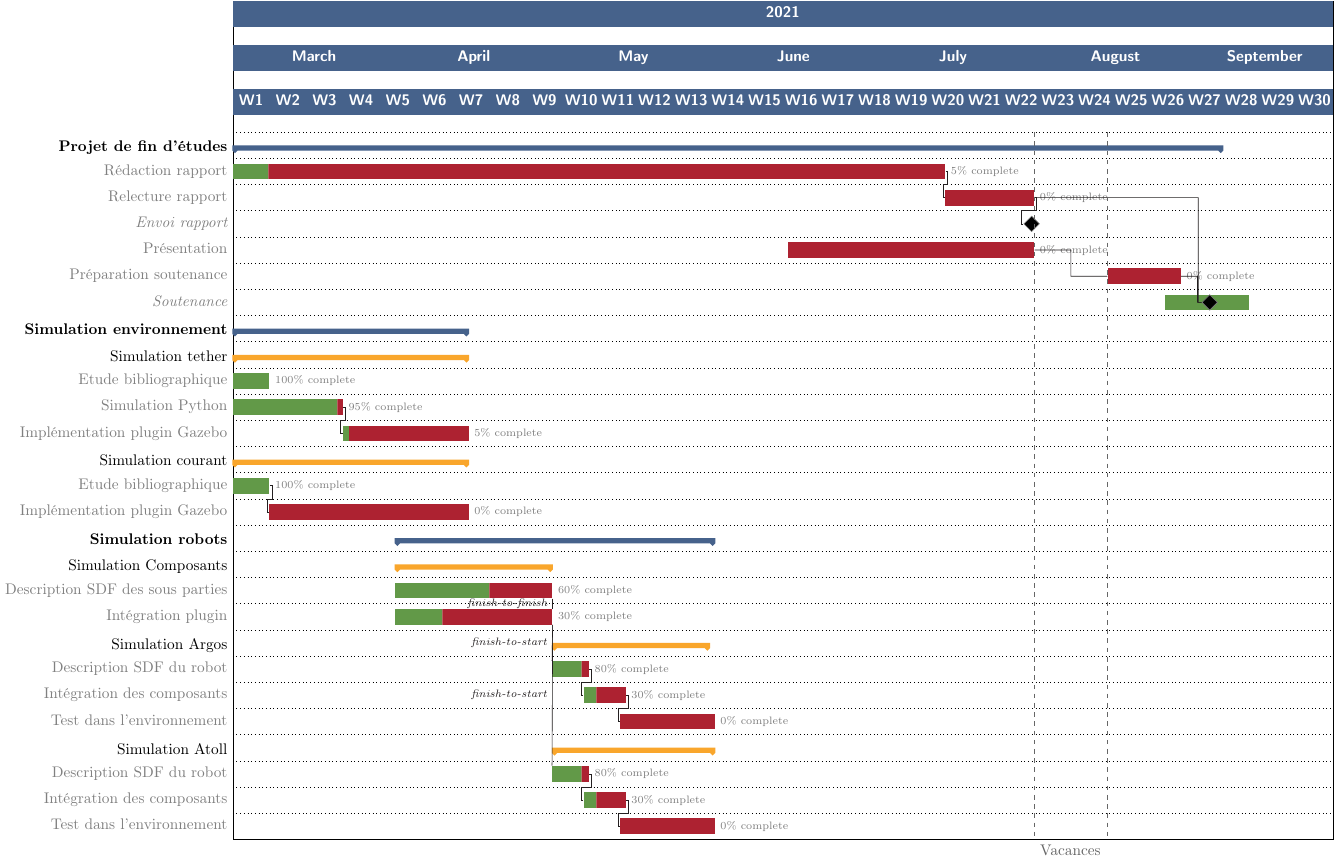
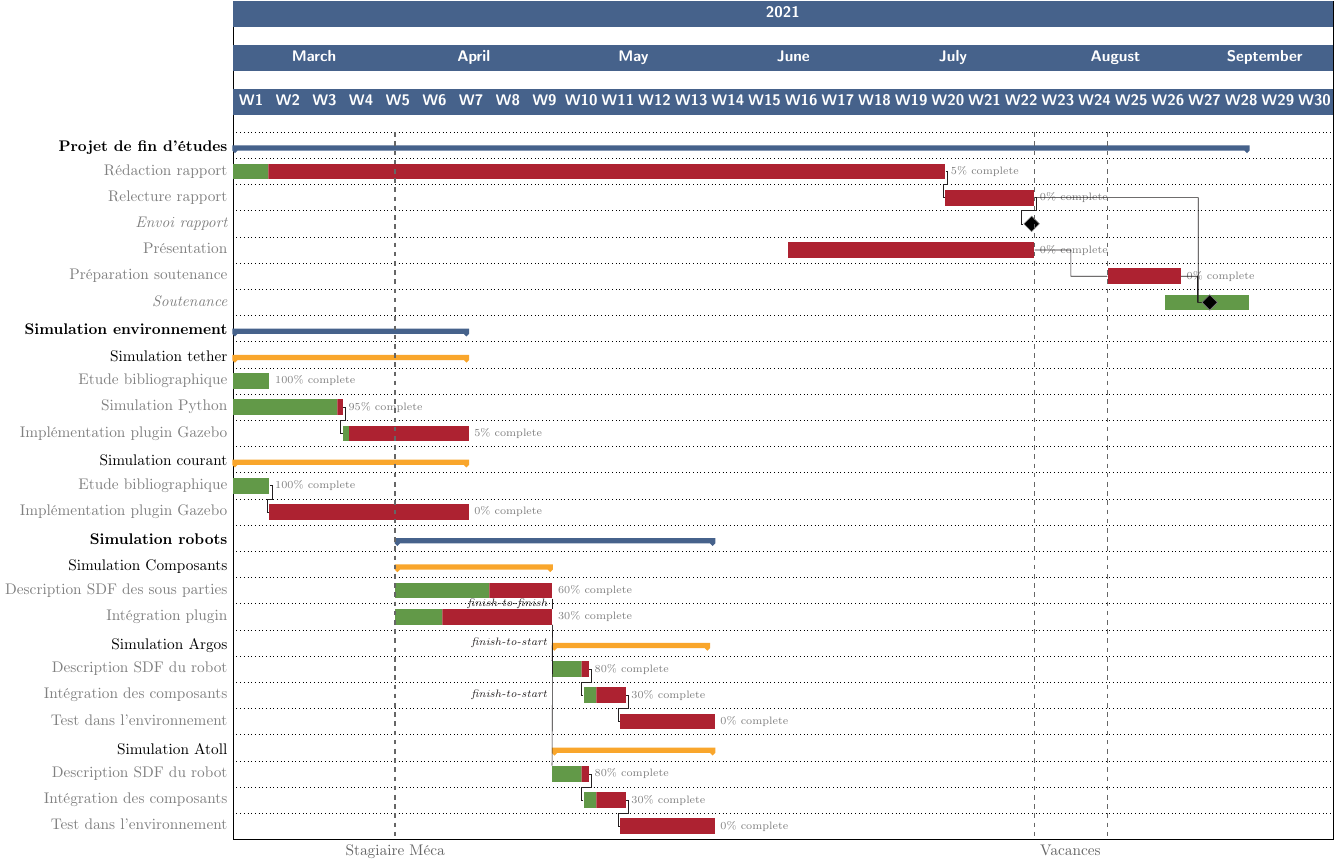
Before and after one commit to Teusner/Forssea_Report, a LaTeX figure (gantt/gantt.tex): the whole page. Compiled offline with pdfLaTeX.

Commit message:
Updating Gantt

```diff
--- a/gantt/gantt.tex
+++ b/gantt/gantt.tex
@@ -42,7 +42,7 @@
         group top shift=.6,group height=.3,group peaks height=.2,bar incomplete/.append style={fill=Maroon}
         \ganttset{link/.style={Black}}
 
-        \ganttgroup{\textbf{Projet de fin d'études}}{2021-03-01}{2021-09-05} \\
+        \ganttgroup{\textbf{Projet de fin d'études}}{2021-03-01}{2021-09-10} \\
             \ganttbar[progress=5, name=Rapport]{Rédaction rapport}{2021-03-01}{2021-07-14} \\
             \ganttbar[progress=0, name=Relecture]{Relecture rapport}{2021-07-15}{2021-07-31} \\
             \ganttmilestone[name=Envoi]{Envoi rapport}{2021-07-31} \\
@@ -86,6 +86,7 @@
                 \ganttlink[link type=f-s]{RPlugins}{SDFArgos}
                 \ganttlink[link type=f-s]{RPlugins}{SDFAtoll}
 
+        \ganttvrule[]{Stagiaire Méca}{2021-03-31}
         \ganttvrule[vrule label node/.append style={anchor=north west}]{Vacances}{2021-07-31}
         \ganttvrule[]{}{2021-08-14}
 
```
